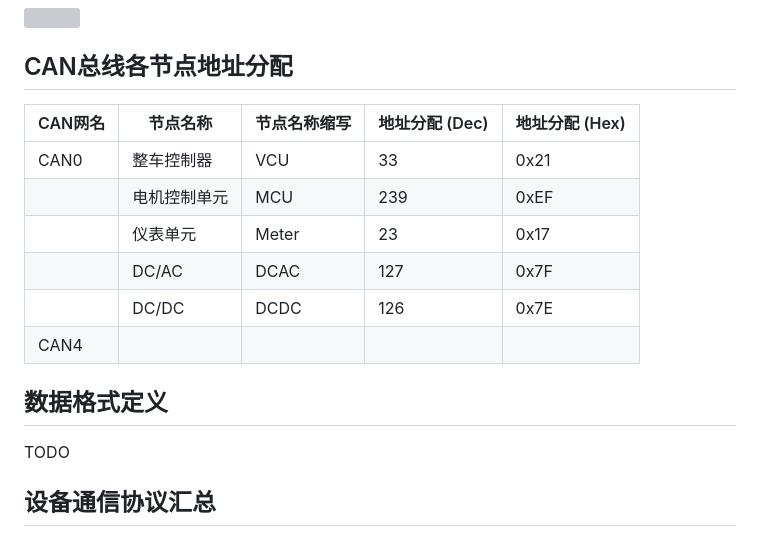
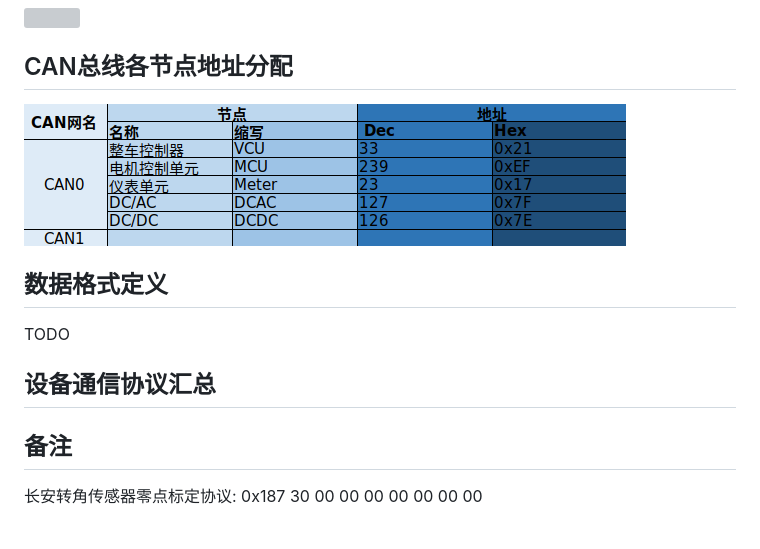
Before and after one commit to LeoJhonSong/furyTerminal, a Markdown page: doc/Fury-CAN-protocol/draft.md, the part around the change. GitHub-like rendering; pictures changed too: doc/Fury-CAN-protocol/CAN-node-address.png (added); grey boxes are pictures that could not be loaded.

```diff
--- a/doc/Fury-CAN-protocol/draft.md
+++ b/doc/Fury-CAN-protocol/draft.md
@@ -31,17 +31,14 @@ TODO
 
 ## CAN总线各节点地址分配
 
-|CAN网名|节点名称|节点名称缩写|地址分配 (Dec)|地址分配 (Hex)|
-|--|---|-|-|--|
-|CAN0|整车控制器|VCU|33|0x21|
-||电机控制单元|MCU|239|0xEF|
-||仪表单元|Meter|23|0x17|
-||DC/AC|DCAC|127|0x7F|
-||DC/DC|DCDC|126|0x7E|
-|CAN4|||||
+![1569392858142](CAN-node-address.png)
 
 ## 数据格式定义
 
 TODO
 
 ## 设备通信协议汇总
+
+## 备注
+
+长安转角传感器零点标定协议: 0x187    30 00 00 00 00 00 00 00
```
Also changed, not shown: 2 other files.
